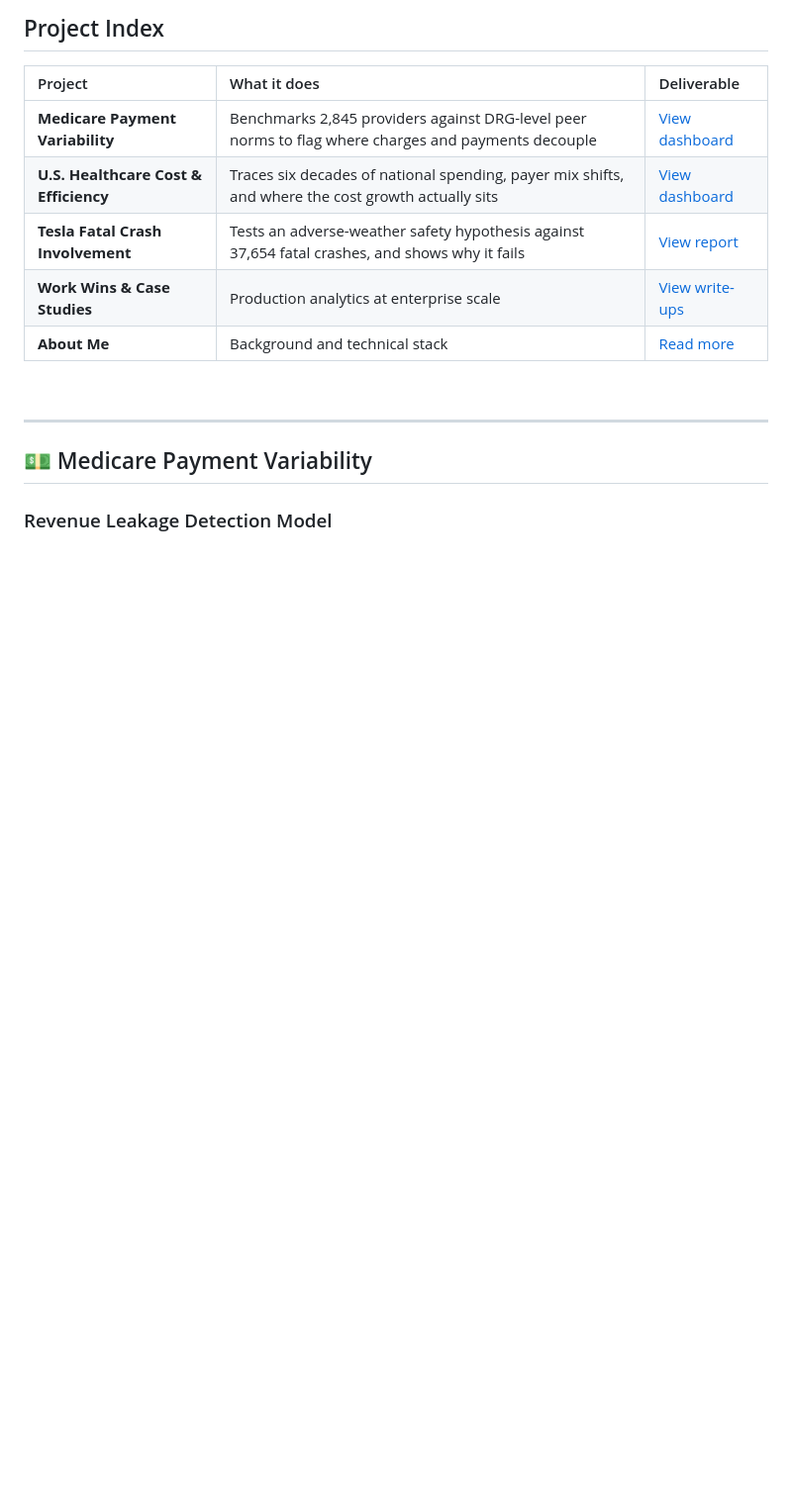
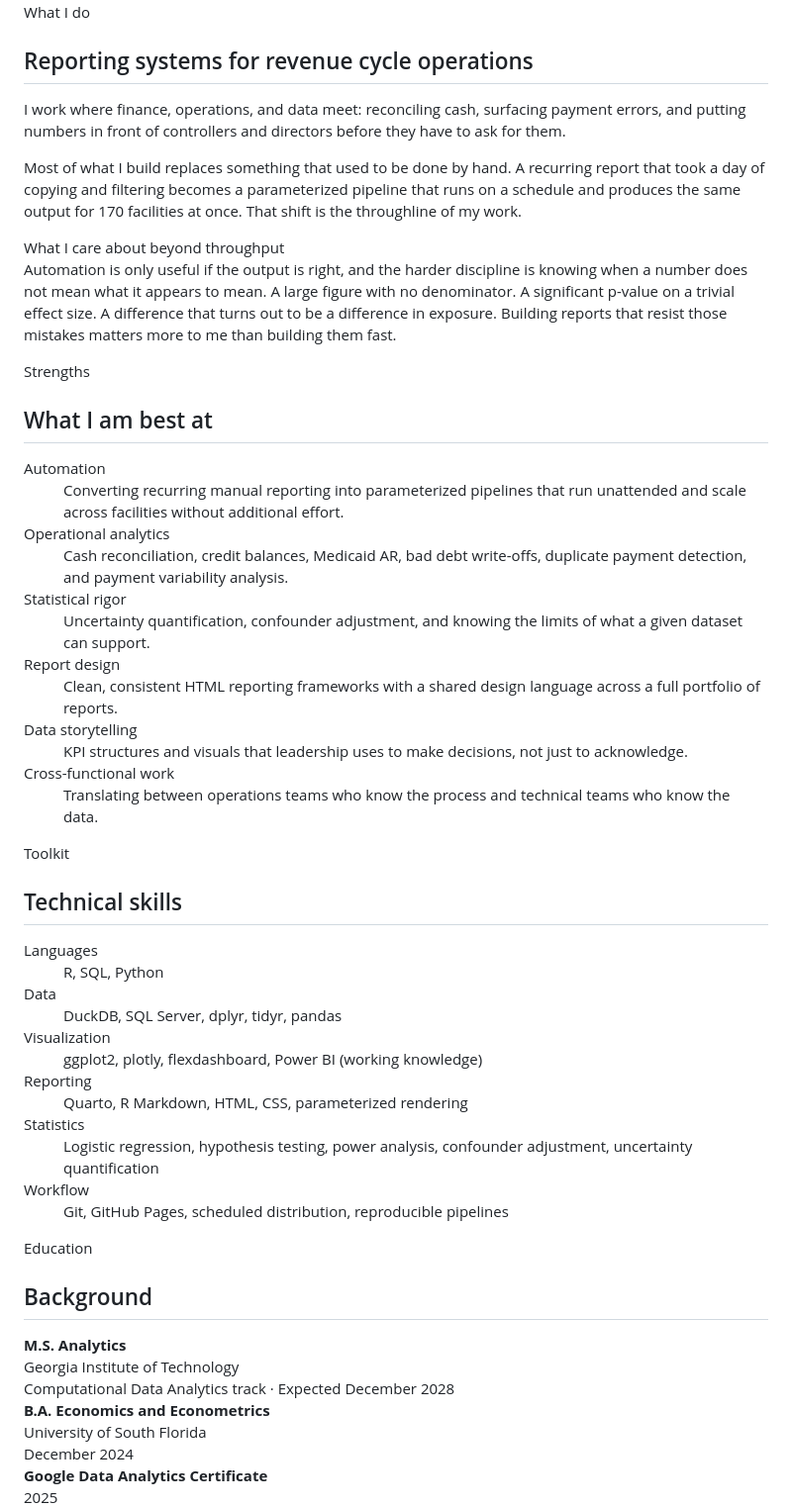
Before and after one commit to danielpatterson1/Daniel-Patterson-portfolio, a Markdown page: About.md, the part around one of its changes. Shown at 99% size. GitHub-like rendering; blank space fills up the shorter version.

```diff
--- a/About.md
+++ b/About.md
@@ -34,19 +181,60 @@ and run independent analysis on public health and safety datasets.*
 
-## Project Index
+<main class="wrap">
 
-| Project | What it does | Deliverable |
-|:---|:---|:---|
-| **Medicare Payment Variability** | Benchmarks 2,845 providers against DRG-level peer norms to flag where charges and payments decouple | [View dashboard](Healthcare_Revenue_Leakage_Recovery_Model.html) |
-| **U.S. Healthcare Cost & Efficiency** | Traces six decades of national spending, payer mix shifts, and where the cost growth actually sits | [View dashboard](U.S._Healthcare_Dashboard.html) |
-| **Tesla Fatal Crash Involvement** | Tests an adverse-weather safety hypothesis against 37,654 fatal crashes, and shows why it fails | [View report](./tesla-report.html) |
-| **Work Wins & Case Studies** | Production analytics at enterprise scale | [View write-ups](./Work-wins.md) |
-| **About Me** | Background and technical stack | [Read more](./About.md) |
+<section>
+  <p class="label">What I do</p>
+  <h2>Reporting systems for revenue cycle operations</h2>
+  <p>I work where finance, operations, and data meet: reconciling cash, surfacing payment errors, and putting numbers in front of controllers and directors before they have to ask for them.</p>
+  <p>Most of what I build replaces something that used to be done by hand. A recurring report that took a day of copying and filtering becomes a parameterized pipeline that runs on a schedule and produces the same output for 170 facilities at once. That shift is the throughline of my work.</p>
 
-<br>
+  <div class="caveat">
+    <span class="k">What I care about beyond throughput</span>
+    <p>Automation is only useful if the output is right, and the harder discipline is knowing when a number does not mean what it appears to mean. A large figure with no denominator. A significant p-value on a trivial effect size. A difference that turns out to be a difference in exposure. Building reports that resist those mistakes matters more to me than building them fast.</p>
+  </div>
+</section>
 
----
+<section>
+  <p class="label">Strengths</p>
+  <h2>What I am best at</h2>
+  <dl class="rows">
+    <div class="row"><dt>Automation</dt><dd>Converting recurring manual reporting into parameterized pipelines that run unattended and scale across facilities without additional effort.</dd></div>
+    <div class="row"><dt>Operational analytics</dt><dd>Cash reconciliation, credit balances, Medicaid AR, bad debt write-offs, duplicate payment detection, and payment variability analysis.</dd></div>
+    <div class="row"><dt>Statistical rigor</dt><dd>Uncertainty quantification, confounder adjustment, and knowing the limits of what a given dataset can support.</dd></div>
+    <div class="row"><dt>Report design</dt><dd>Clean, consistent HTML reporting frameworks with a shared design language across a full portfolio of reports.</dd></div>
+    <div class="row"><dt>Data storytelling</dt><dd>KPI structures and visuals that leadership uses to make decisions, not just to acknowledge.</dd></div>
+    <div class="row"><dt>Cross-functional work</dt><dd>Translating between operations teams who know the process and technical teams who know the data.</dd></div>
+  </dl>
+</section>
 
-## 💵 Medicare Payment Variability
+<section>
+  <p class="label">Toolkit</p>
+  <h2>Technical skills</h2>
+  <dl class="rows">
+    <div class="row"><dt>Languages</dt><dd>R, SQL, Python</dd></div>
+    <div class="row"><dt>Data</dt><dd>DuckDB, SQL Server, dplyr, tidyr, pandas</dd></div>
+    <div class="row"><dt>Visualization</dt><dd>ggplot2, plotly, flexdashboard, Power BI (working knowledge)</dd></div>
+    <div class="row"><dt>Reporting</dt><dd>Quarto, R Markdown, HTML, CSS, parameterized rendering</dd></div>
+    <div class="row"><dt>Statistics</dt><dd>Logistic regression, hypothesis testing, power analysis, confounder adjustment, uncertainty quantification</dd></div>
+    <div class="row"><dt>Workflow</dt><dd>Git, GitHub Pages, scheduled distribution, reproducible pipelines</dd></div>
+  </dl>
+</section>
 
-### Revenue Leakage Detection Model
+<section>
+  <p class="label">Education</p>
+  <h2>Background</h2>
+  <div class="edu">
+    <b>M.S. Analytics</b><br>
+    <span class="inst">Georgia Institute of Technology</span><br>
+    <span class="meta">Computational Data Analytics track · Expected December 2028</span>
+  </div>
+  <div class="edu">
+    <b>B.A. Economics and Econometrics</b><br>
+    <span class="inst">University of South Florida</span><br>
+    <span class="meta">December 2024</span>
+  </div>
+  <div class="edu">
+    <b>Google Data Analytics Certificate</b><br>
+    <span class="meta">2025</span>
+  </div>
+</section>
 
```
Also changed, not shown: other parts of About.md (+226 -195 lines).
